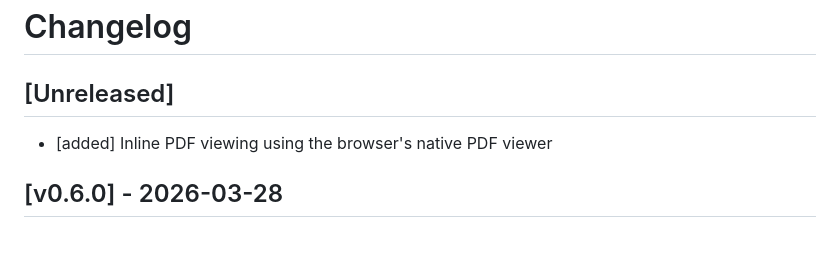
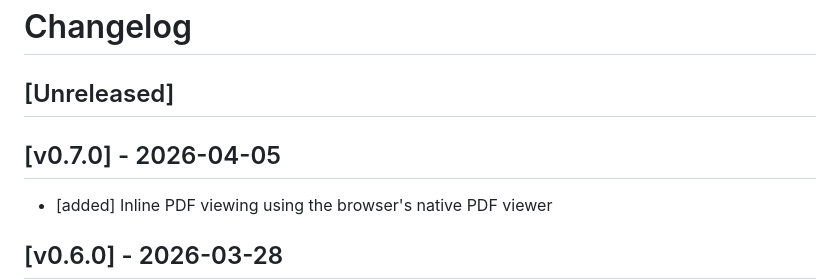
Before and after one commit to nvquanghuy/repoview, a Markdown page: CHANGELOG.md, the part around the change. GitHub-like rendering; blank space fills up the shorter version.

Commit message:
Release v0.7.0
Co-Authored-By: Claude Opus 4.6 <noreply@anthropic.com>

```diff
--- a/CHANGELOG.md
+++ b/CHANGELOG.md
@@ -1,6 +1,9 @@
 # Changelog
 
 ## [Unreleased]
+
+
+## [v0.7.0] - 2026-04-05
 
 - [added] Inline PDF viewing using the browser's native PDF viewer
 
```
